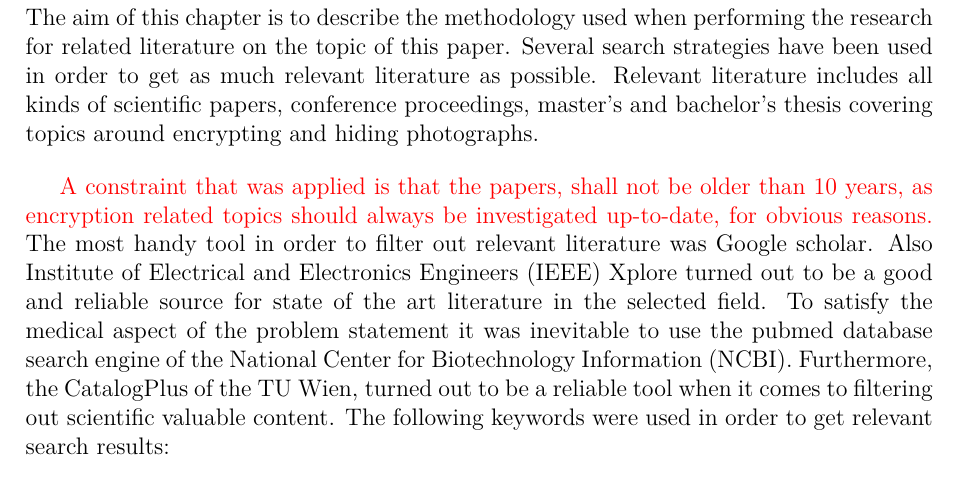
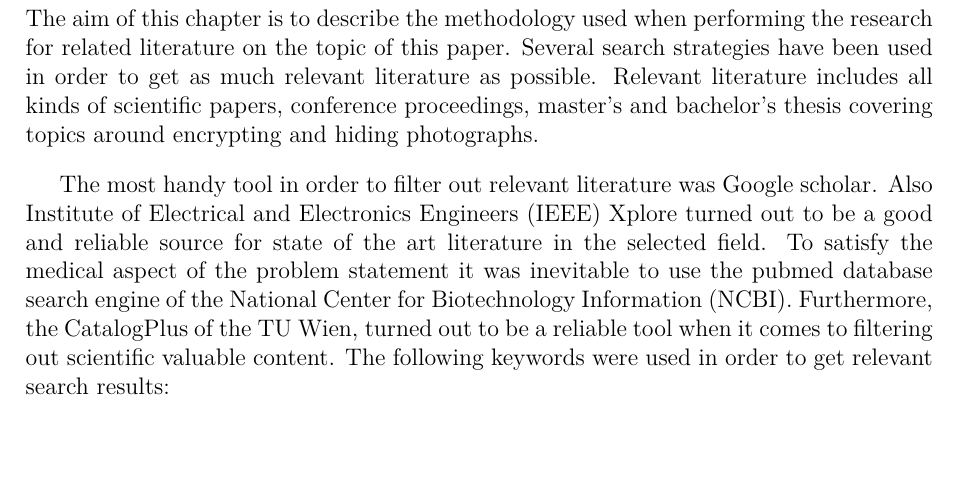
Before and after one commit to ProjektMedInf/ProjMedInf, a LaTeX document (star-report/star-report.tex): part of page 8 of 22 before the commit and part of page 8 of 21 after it, cut so that both start at the same text, the shorter picture padded with empty space. Compiled offline with pdfLaTeX.

Commit message:
finish some todos

```diff
--- a/star-report/star-report.tex
+++ b/star-report/star-report.tex
@@ -153,7 +153,6 @@ The aim of this chapter is to describe the methodology used when performing the
 Several search strategies have been used in order to get as much relevant literature as possible.
 Relevant literature includes all kinds of scientific papers, conference proceedings, master's and bachelor's thesis covering topics around encrypting and hiding photographs.
 
-\todo{A constraint that was applied is that the papers, shall not be older than 10 years, as encryption related topics should always be investigated up-to-date, for obvious reasons.}
 The most handy tool in order to filter out relevant literature was Google scholar.
 Also Institute of Electrical and Electronics Engineers (IEEE) Xplore turned out to be a good and reliable source for state of the art literature in the selected field.
 To satisfy the medical aspect of the problem statement it was inevitable to use the pubmed database search engine of the National Center for Biotechnology Information (NCBI).
```
Also changed, not shown: star-report/star-report.pdf, 2 other files.
